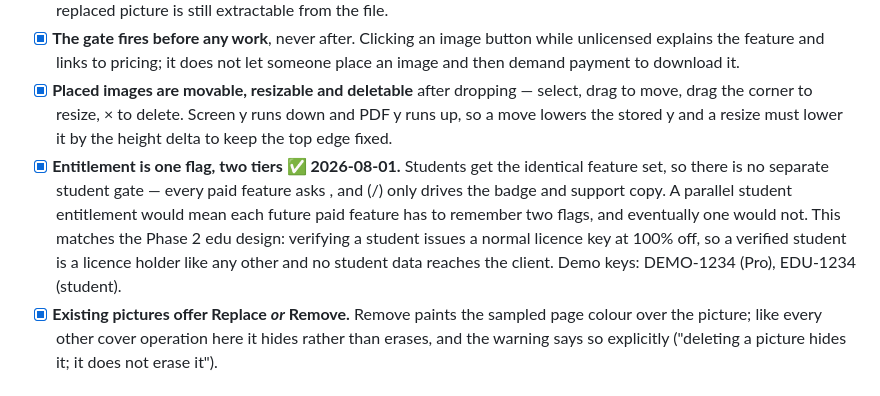
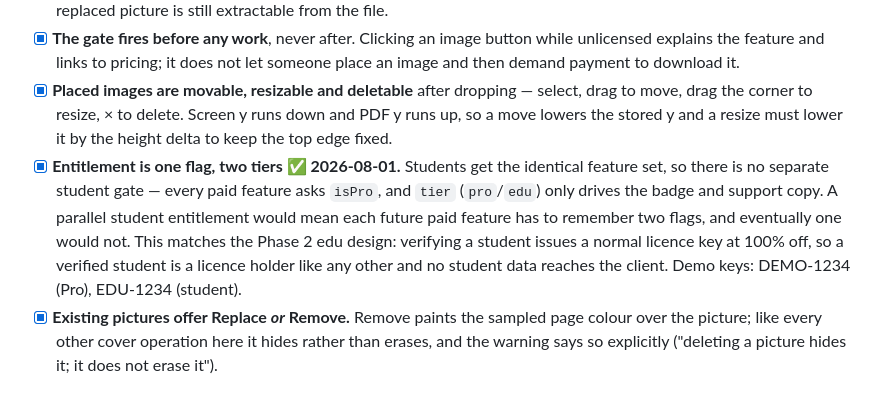
Before and after one commit to SSS-R/pdf-splitter, a Markdown page: ROADMAP.md, the part around the change. GitHub-like rendering.

Commit message:
docs: restore identifiers stripped from the roadmap line
Backticks in the shell command that wrote it were evaluated as command
substitution, silently deleting the words they wrapped.

Co-Authored-By: Claude Opus 5 <noreply@anthropic.com>

```diff
--- a/ROADMAP.md
+++ b/ROADMAP.md
@@ -95,7 +95,7 @@ functions/
 - [x] Drawn over the original rather than swapping the XObject stream: matching colour space, filters and bit depth is easy to get wrong and corrupts the page. Same cover-and-replace trade as text, disclosed the same way — a replaced picture is still extractable from the file.
 - [x] **The gate fires before any work**, never after. Clicking an image button while unlicensed explains the feature and links to pricing; it does not let someone place an image and then demand payment to download it.
 - [x] **Placed images are movable, resizable and deletable** after dropping — select, drag to move, drag the corner to resize, × to delete. Screen y runs down and PDF y runs up, so a move lowers the stored y and a resize must lower it by the height delta to keep the top edge fixed.
-- [x] **Entitlement is one flag, two tiers ✅ 2026-08-01.** Students get the identical feature set, so there is no separate student gate — every paid feature asks , and  (/) only drives the badge and support copy. A parallel student entitlement would mean each future paid feature has to remember two flags, and eventually one would not. This matches the Phase 2 edu design: verifying a student issues a normal licence key at 100% off, so a verified student is a licence holder like any other and no student data reaches the client. Demo keys: DEMO-1234 (Pro), EDU-1234 (student).
+- [x] **Entitlement is one flag, two tiers ✅ 2026-08-01.** Students get the identical feature set, so there is no separate student gate — every paid feature asks `isPro`, and `tier` (`pro`/`edu`) only drives the badge and support copy. A parallel student entitlement would mean each future paid feature has to remember two flags, and eventually one would not. This matches the Phase 2 edu design: verifying a student issues a normal licence key at 100% off, so a verified student is a licence holder like any other and no student data reaches the client. Demo keys: DEMO-1234 (Pro), EDU-1234 (student).
 - [x] **Existing pictures offer Replace *or* Remove.** Remove paints the sampled page colour over the picture; like every other cover operation here it hides rather than erases, and the warning says so explicitly ("deleting a picture hides it; it does not erase it").
 
 ### 0.5 SEO + content (the actual ranking lever)
```
